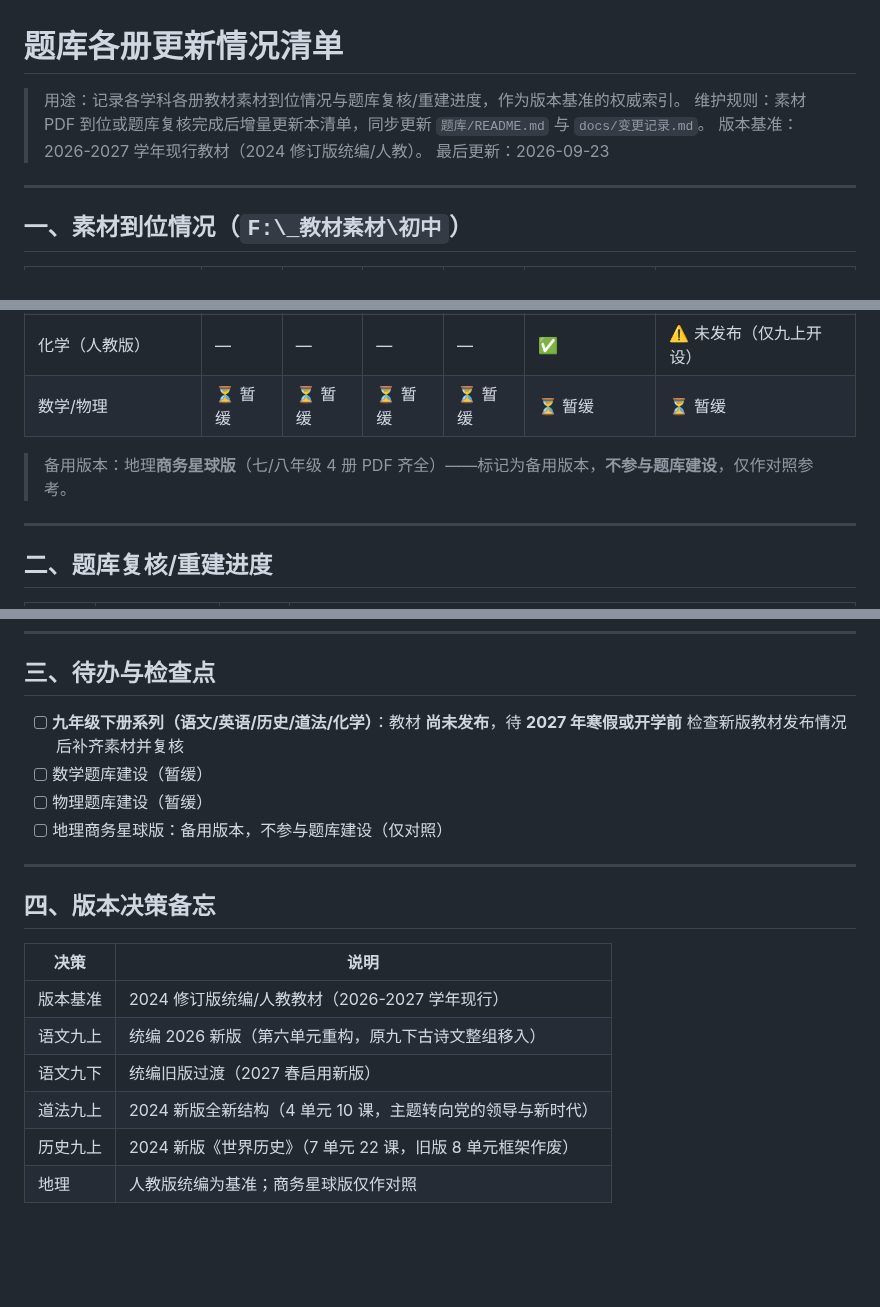
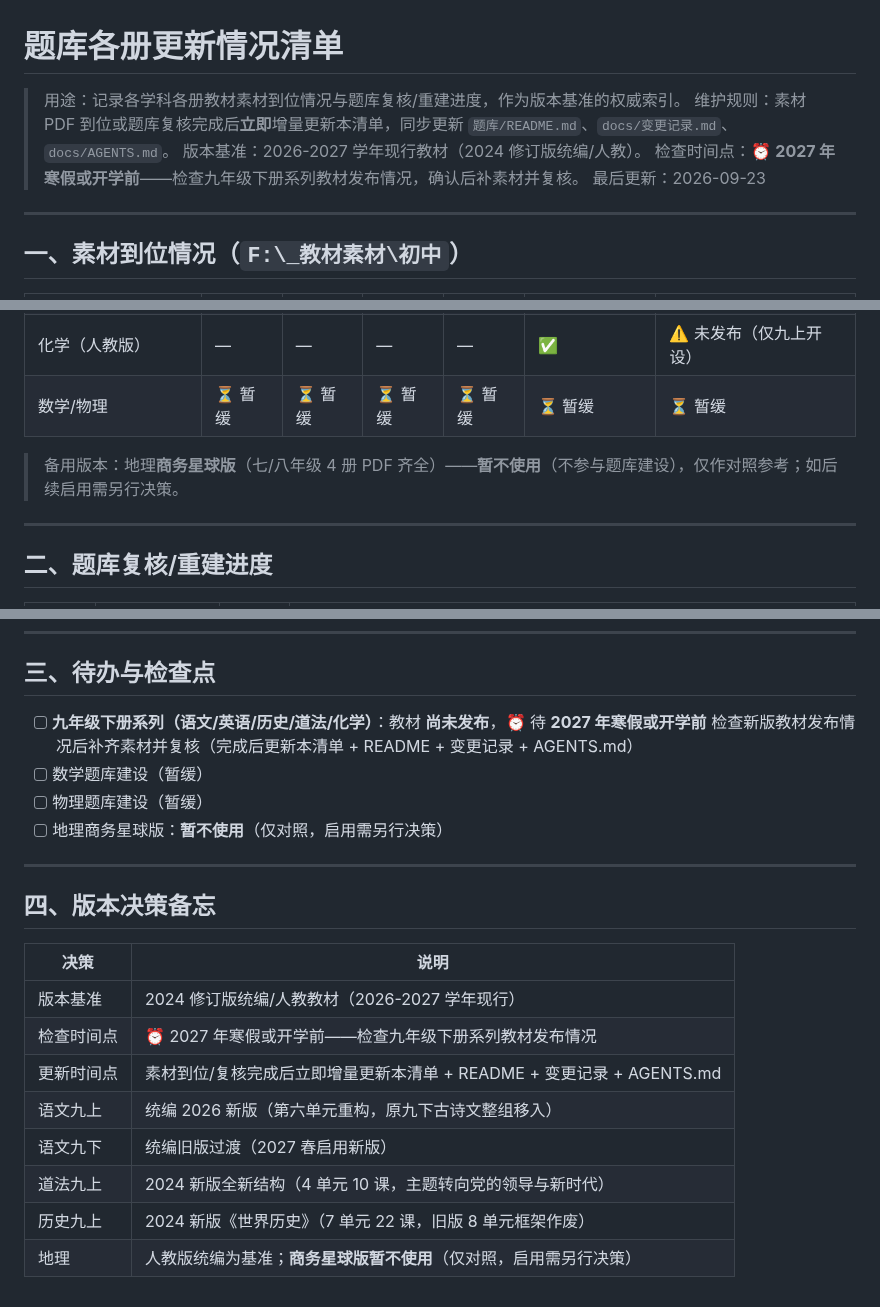
Before and after one commit to LoongBa/XiaoShuTong, a Markdown page: 题库/各册更新情况清单.md, 3 parts joined by grey strips. Drawn GitHub-style; blank space fills up the shorter version.

```diff
--- a/题库/各册更新情况清单.md
+++ b/题库/各册更新情况清单.md
@@ -1,8 +1,9 @@
 # 题库各册更新情况清单
 
 > 用途：记录各学科各册教材素材到位情况与题库复核/重建进度，作为版本基准的权威索引。
-> 维护规则：素材 PDF 到位或题库复核完成后增量更新本清单，同步更新 `题库/README.md` 与 `docs/变更记录.md`。
+> 维护规则：素材 PDF 到位或题库复核完成后**立即**增量更新本清单，同步更新 `题库/README.md`、`docs/变更记录.md`、`docs/AGENTS.md`。
 > 版本基准：2026-2027 学年现行教材（2024 修订版统编/人教）。
+> 检查时间点：⏰ **2027 年寒假或开学前**——检查九年级下册系列教材发布情况，确认后补素材并复核。
 > 最后更新：2026-09-23
 
 ---
@@ -20,7 +21,7 @@
 | 化学（人教版） | — | — | — | — | ✅ | ⚠️ 未发布（仅九上开设） |
 | 数学/物理 | ⏳ 暂缓 | ⏳ 暂缓 | ⏳ 暂缓 | ⏳ 暂缓 | ⏳ 暂缓 | ⏳ 暂缓 |
 
-> 备用版本：地理**商务星球版**（七/八年级 4 册 PDF 齐全）——标记为备用版本，**不参与题库建设**，仅作对照参考。
+> 备用版本：地理**商务星球版**（七/八年级 4 册 PDF 齐全）——**暂不使用**（不参与题库建设），仅作对照参考；如后续启用需另行决策。
 
 ---
 
@@ -52,10 +53,10 @@
 
 ## 三、待办与检查点
 
-- [ ] **九年级下册系列（语文/英语/历史/道法/化学）**：教材 **尚未发布**，待 **2027 年寒假或开学前** 检查新版教材发布情况后补齐素材并复核
+- [ ] **九年级下册系列（语文/英语/历史/道法/化学）**：教材 **尚未发布**，⏰ 待 **2027 年寒假或开学前** 检查新版教材发布情况后补齐素材并复核（完成后更新本清单 + README + 变更记录 + AGENTS.md）
 - [ ] 数学题库建设（暂缓）
 - [ ] 物理题库建设（暂缓）
-- [ ] 地理商务星球版：备用版本，不参与题库建设（仅对照）
+- [ ] 地理商务星球版：**暂不使用**（仅对照，启用需另行决策）
 
 ---
 
@@ -64,8 +65,10 @@
 | 决策 | 说明 |
 |------|------|
 | 版本基准 | 2024 修订版统编/人教教材（2026-2027 学年现行） |
+| 检查时间点 | ⏰ 2027 年寒假或开学前——检查九年级下册系列教材发布情况 |
+| 更新时间点 | 素材到位/复核完成后立即增量更新本清单 + README + 变更记录 + AGENTS.md |
 | 语文九上 | 统编 2026 新版（第六单元重构，原九下古诗文整组移入） |
 | 语文九下 | 统编旧版过渡（2027 春启用新版） |
 | 道法九上 | 2024 新版全新结构（4 单元 10 课，主题转向党的领导与新时代） |
 | 历史九上 | 2024 新版《世界历史》（7 单元 22 课，旧版 8 单元框架作废） |
-| 地理 | 人教版统编为基准；商务星球版仅作对照 |
+| 地理 | 人教版统编为基准；**商务星球版暂不使用**（仅对照，启用需另行决策） |
```
Also changed, not shown: docs/AGENTS.md (+17 -1 lines).
